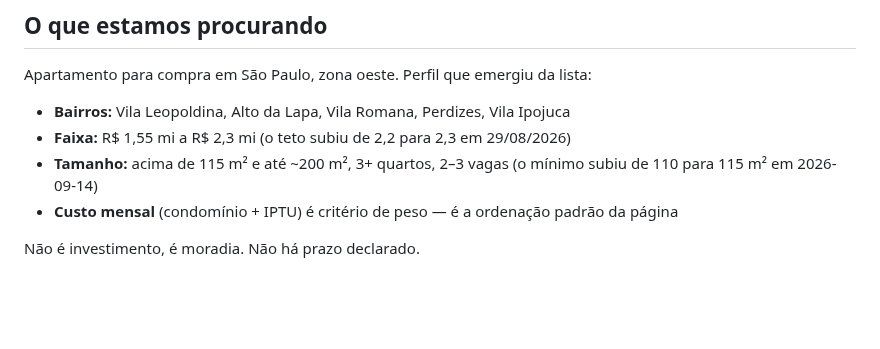
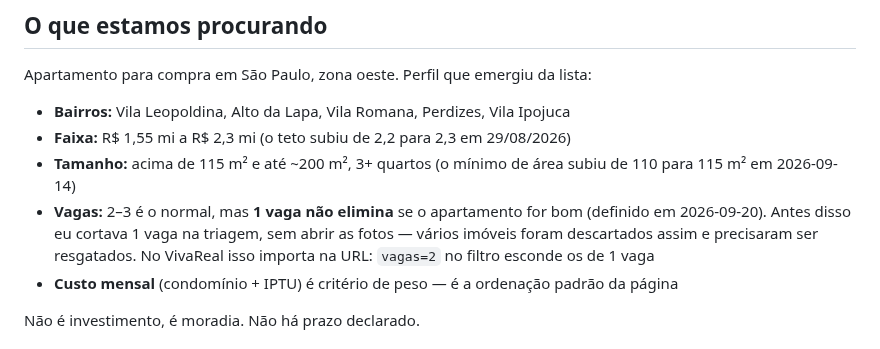
Before and after one commit to aagrjr/imoveis-2027, a Markdown page: CONTEXTO.md, the part around the change. GitHub-like rendering; blank space fills up the shorter version.

Commit message:
Criterio: 1 vaga nao elimina mais
Ate 20/09 eu cortava 1 vaga na triagem sem abrir as fotos. Varios
imoveis sairam assim e tiveram de ser resgatados.

Anotado tambem que o filtro vagas=2 na URL do VivaReal escondia esses
anuncios -- a busca precisa rodar sem ele.

Co-Authored-By: Claude Opus 5 <noreply@anthropic.com>

```diff
--- a/CONTEXTO.md
+++ b/CONTEXTO.md
@@ -9,8 +9,12 @@ Apartamento para compra em São Paulo, zona oeste. Perfil que emergiu da lista:
 
 - **Bairros:** Vila Leopoldina, Alto da Lapa, Vila Romana, Perdizes, Vila Ipojuca
 - **Faixa:** R$ 1,55 mi a R$ 2,3 mi (o teto subiu de 2,2 para 2,3 em 29/08/2026)
-- **Tamanho:** acima de 115 m² e até ~200 m², 3+ quartos, 2–3 vagas (o mínimo
-  subiu de 110 para 115 m² em 2026-09-14)
+- **Tamanho:** acima de 115 m² e até ~200 m², 3+ quartos (o mínimo de área subiu
+  de 110 para 115 m² em 2026-09-14)
+- **Vagas:** 2–3 é o normal, mas **1 vaga não elimina** se o apartamento for bom
+  (definido em 2026-09-20). Antes disso eu cortava 1 vaga na triagem, sem abrir
+  as fotos — vários imóveis foram descartados assim e precisaram ser resgatados.
+  No VivaReal isso importa na URL: `vagas=2` no filtro esconde os de 1 vaga
 - **Custo mensal** (condomínio + IPTU) é critério de peso — é a ordenação padrão da página
 
 Não é investimento, é moradia. Não há prazo declarado.
```
